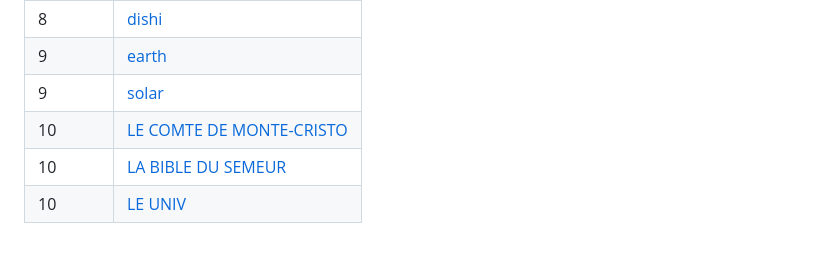
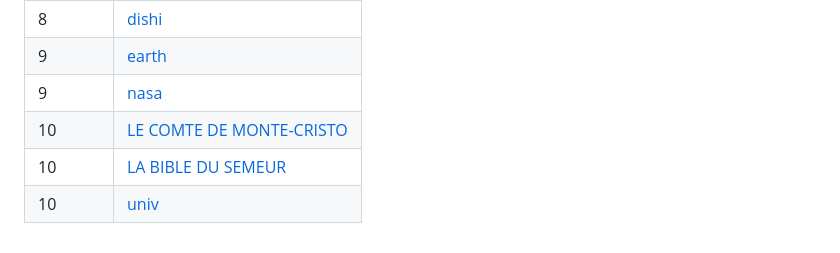
Before and after one commit to masara24/Intro, a Markdown page: c.md, the part around the change. Rendered like a GitHub page.

```diff
--- a/c.md
+++ b/c.md
@@ -90,7 +90,7 @@
   </tr>
   <tr style="border: 1px solid black;">
     <td style="border: 1px solid black;">9</td>
-    <td style="border: 1px solid black;"><a href="https://eyes.nasa.gov/apps/solar-system/#/home">solar</a></td>
+    <td style="border: 1px solid black;"><a href="https://eyes.nasa.gov/apps/solar-system/#/home">nasa</a></td>
   </tr>
   <tr style="border: 1px solid black;">
     <td style="border: 1px solid black;">10</td>
@@ -102,7 +102,7 @@
   </tr>
   <tr style="border: 1px solid black;">
     <td style="border: 1px solid black;">10</td>
-    <td style="border: 1px solid black;"><a href="https://masara24.github.io/Intro/univ/index.html">LE UNIV</a></td>
+    <td style="border: 1px solid black;"><a href="https://masara24.github.io/Intro/univ/index.html">univ</a></td>
   </tr>
 </table>
 </body>
```
